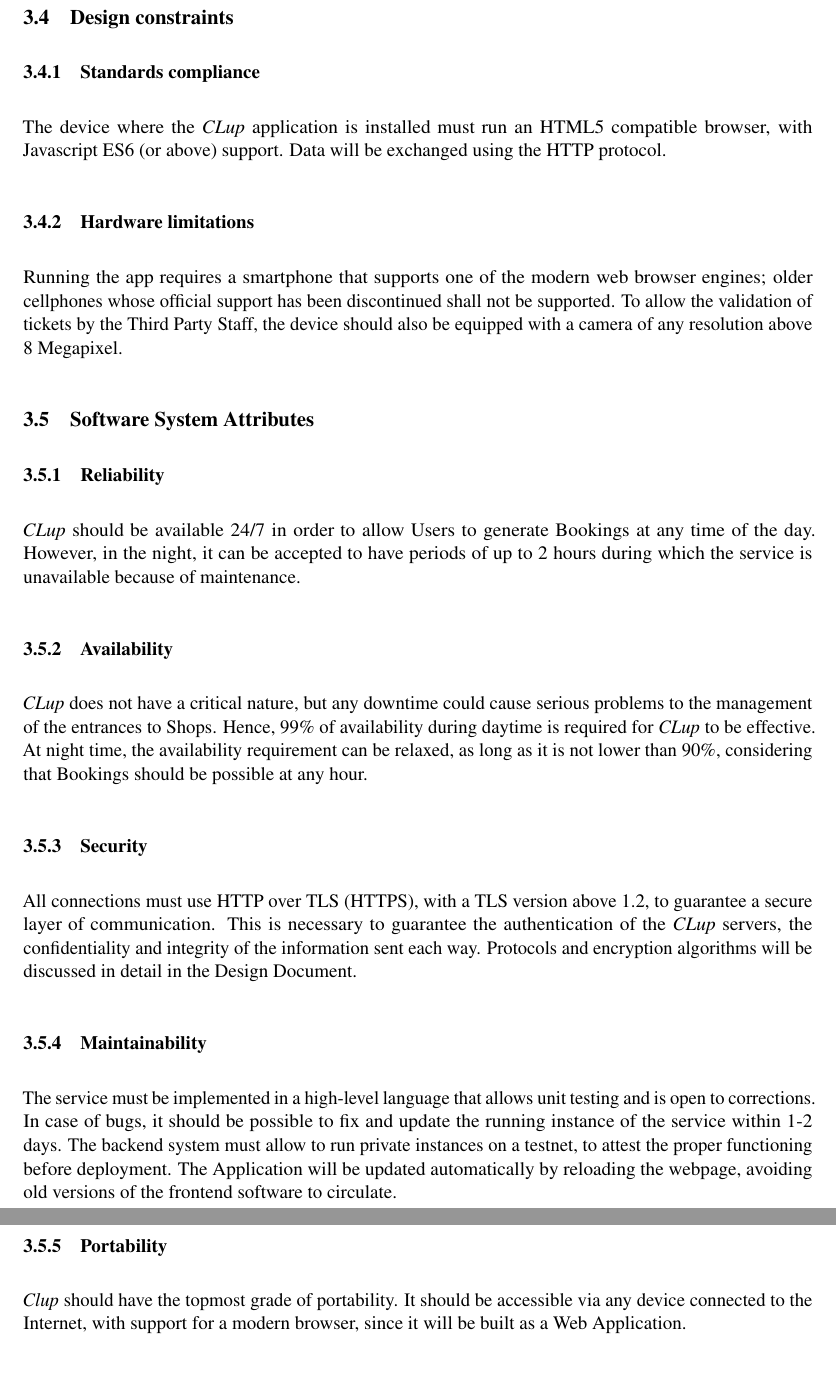
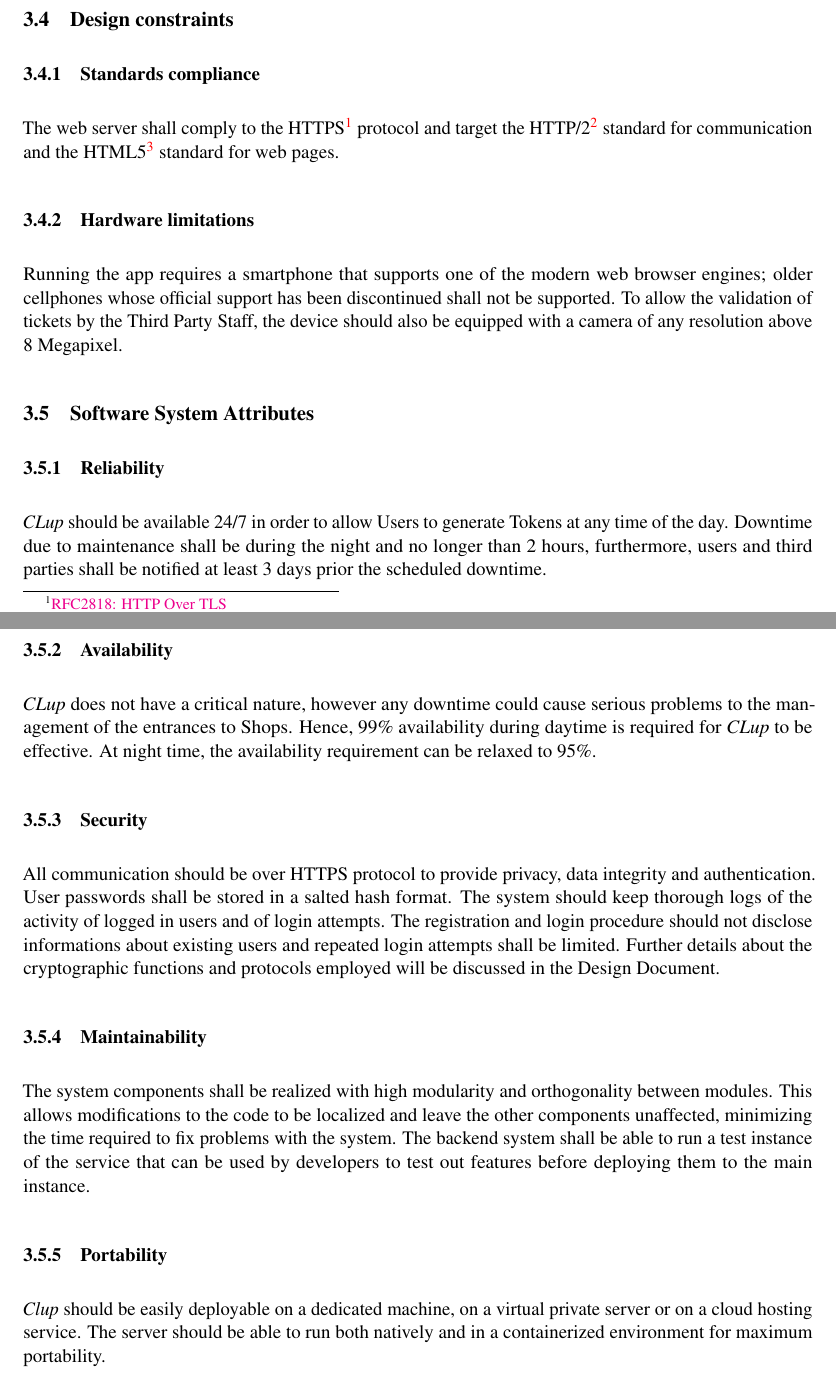
Before and after one commit to imDema/DeMartiniDuico-sw2, a LaTeX document (RASD/main.tex, which reads RASD/Files/requirements.tex): two parts of pages 16 and 17 of 20 before the commit and two parts of pages 17 and 18 of 21 after it, joined at a grey line, cut so that both start at the same text. Compiled offline with pdfLaTeX; a LaTeX package or settings file that is missing is left out.

Commit message:
Update Software Systems Attributes Add first scenario

```diff
--- a/RASD/Files/requirements.tex
+++ b/RASD/Files/requirements.tex
@@ -30,8 +56,8 @@ The system shall use the HTTPS protocol to provide secure communication from the
 \end{itemize}
 \subsection{Design constraints}
 \subsubsection{Standards compliance}
-The device where the \emph{CLup} application is installed must run an HTML5 compatible browser, with Javascript ES6 (or above) support.
-Data will be exchanged using the HTTP protocol.
+The web server shall comply to the HTTPS\footnote{\href{https://tools.ietf.org/html/rfc2818}{RFC2818: HTTP Over TLS}} protocol and target the HTTP/2\footnote{\href{https://tools.ietf.org/html/rfc7540}{RFC7540: Hypertext Transfer Protocol Version 2 (HTTP/2)}} standard for communication and the HTML5\footnote{\href{https://www.w3.org/TR/2017/REC-html52-20171214/}{HTML 5.2 W3C Recommendation, 14 December 2017}} standard for web pages.
+
 \subsubsection{Hardware limitations}
 Running the app requires a smartphone that supports one of the modern web browser engines; older cellphones whose official support has been discontinued shall not be supported.
 To allow the validation of tickets by the Third Party Staff, the device should also be equipped with a camera of any resolution above 8 Megapixel.
@@ -39,17 +65,16 @@ To allow the validation of tickets by the Third Party Staff, the device should a
 
 \subsection{Software System Attributes}
 \subsubsection{Reliability}
-\textit{CLup} should be available 24/7 in order to allow Users to generate Bookings at any time of the day. However, in the night, it can be accepted to have periods of up to 2 hours during which the service is unavailable because of maintenance.
+\textit{CLup} should be available 24/7 in order to allow Users to generate Tokens at any time of the day. Downtime due to maintenance shall be during the night and no longer than 2 hours, furthermore, users and third parties shall be notified at least 3 days prior the scheduled downtime.
 \subsubsection{Availability}
-\emph{CLup} does not have a critical nature, but any downtime could cause serious problems to the management of the entrances to Shops. Hence, 99\% of availability during daytime is required for \emph{CLup} to be effective. At night time, the availability requirement can be relaxed, as long as it is not lower than 90\%, considering that Bookings should be possible at any hour.
+\emph{CLup} does not have a critical nature, however any downtime could cause serious problems to the management of the entrances to Shops. Hence, 99\% availability during daytime is required for \emph{CLup} to be effective. At night time, the availability requirement can be relaxed to 95\%.
 \subsubsection{Security}
-All connections must use HTTP over TLS (HTTPS), with a TLS version above 1.2, to guarantee a secure layer of communication.
-This is necessary to guarantee the authentication of the \emph{CLup} servers, the confidentiality and integrity of the information sent each way.
-Protocols and encryption algorithms will be discussed in detail in the Design Document.
+All communication should be over HTTPS protocol to provide privacy, data integrity and authentication.
+User passwords shall be stored in a salted hash format.
+The system should keep thorough logs of the activity of logged in users and of login attempts. The registration and login procedure should not disclose informations about existing users and repeated login attempts shall be limited.
+Further details about the cryptographic functions and protocols employed will be discussed in the Design Document.
 \subsubsection{Maintainability}
-The service must be implemented in a high-level language that allows unit testing and is open to corrections. In case of bugs, it should be possible to fix and update the running instance of the service within 1-2 days.
-The backend system must allow to run private instances on a testnet, to attest the proper functioning before deployment.
-The Application will be updated automatically by reloading the webpage, avoiding old versions of the frontend software to circulate.
+The system components shall be realized with high modularity and orthogonality between modules. This allows modifications to the code to be localized and leave the other components unaffected, minimizing the time required to fix problems with the system.
+The backend system shall be able to run a test instance of the service that can be used by developers to test out features before deploying them to the main instance.
 \subsubsection{Portability}
-\textit{Clup} should have the topmost grade of portability. It should be accessible via any device connected to the Internet, with support for a modern browser, since it will be built as a Web Application.
-%The backend, as well, should be easily moved to a different server: it must be clearly subdivided in independent units that can be .
+\textit{Clup} should be easily deployable on a dedicated machine, on a virtual private server or on a cloud hosting service. The server should be able to run both natively and in a containerized environment for maximum portability.
```
Also changed, not shown: RASD/Files/effort.tex (+1 -0 lines), RASD/Files/requirements.tex (32 more changed lines).
